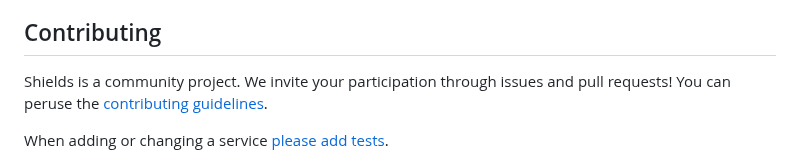
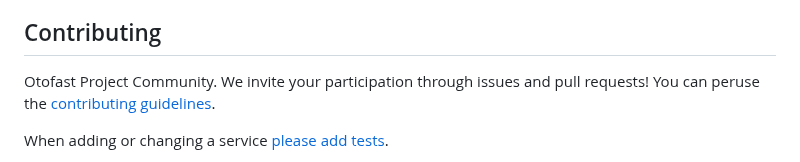
Before and after one commit to cs60apa/FitnessApp, a Markdown page: readME.md, the part around the change. GitHub-like rendering.

```diff
--- a/readME.md
+++ b/readME.md
@@ -71,7 +71,7 @@ Use the button at the bottom to copy your badge url or snippet, which can then b
 
 ## Contributing
 
-Shields is a community project. We invite your participation through issues
+Otofast Project Community. We invite your participation through issues
 and pull requests! You can peruse the [contributing guidelines][contributing].
 
 When adding or changing a service [please add tests][service-tests].
```
